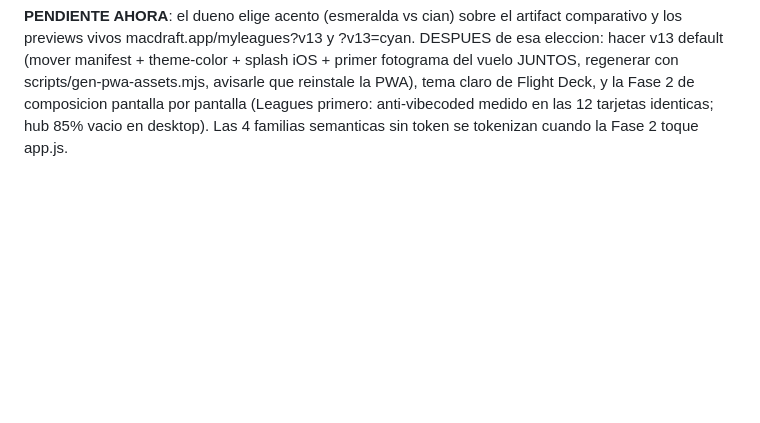
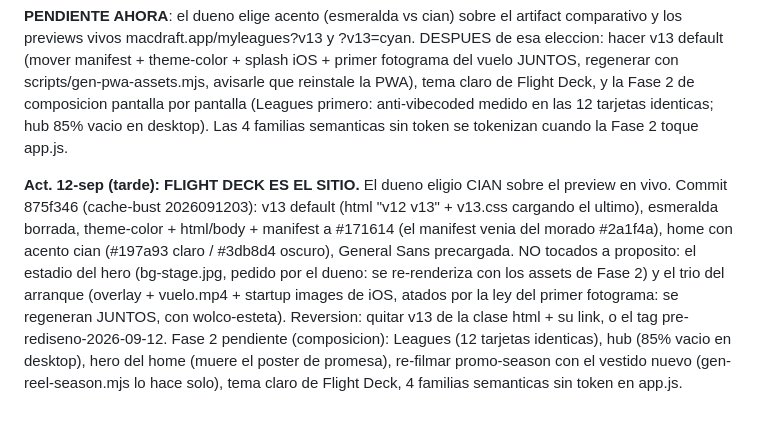
Before and after one commit to alanwolco-cell/Trademind-App, a Markdown page: CLAUDE.md, the part around the change. Rendered like a GitHub page; blank space fills up the shorter version.

Commit message:
CLAUDE.md: Flight Deck default con cian, pendientes de Fase 2
Co-Authored-By: Claude Fable 5 <noreply@anthropic.com>
Claude-Session: https://claude.ai/code/session_012xuFRHxGcK21P5HSUc7qnt

```diff
--- a/CLAUDE.md
+++ b/CLAUDE.md
@@ -2295,3 +2295,18 @@ Flight Deck, y la Fase 2 de composicion pantalla por pantalla (Leagues
 primero: anti-vibecoded medido en las 12 tarjetas identicas; hub 85% vacio
 en desktop). Las 4 familias semanticas sin token se tokenizan cuando la
 Fase 2 toque app.js.
+
+**Act. 12-sep (tarde): FLIGHT DECK ES EL SITIO.** El dueno eligio CIAN sobre
+el preview en vivo. Commit 875f346 (cache-bust 2026091203): v13 default (html
+"v12 v13" + v13.css cargando el ultimo), esmeralda borrada, theme-color +
+html/body + manifest a #171614 (el manifest venia del morado #2a1f4a), home
+con acento cian (#197a93 claro / #3db8d4 oscuro), General Sans precargada.
+NO tocados a proposito: el estadio del hero (bg-stage.jpg, pedido por el
+dueno: se re-renderiza con los assets de Fase 2) y el trio del arranque
+(overlay + vuelo.mp4 + startup images de iOS, atados por la ley del primer
+fotograma: se regeneran JUNTOS, con wolco-esteta). Reversion: quitar v13 de
+la clase html + su link, o el tag pre-rediseno-2026-09-12.
+Fase 2 pendiente (composicion): Leagues (12 tarjetas identicas), hub (85%
+vacio en desktop), hero del home (muere el poster de promesa), re-filmar
+promo-season con el vestido nuevo (gen-reel-season.mjs lo hace solo), tema
+claro de Flight Deck, 4 familias semanticas sin token en app.js.
```
